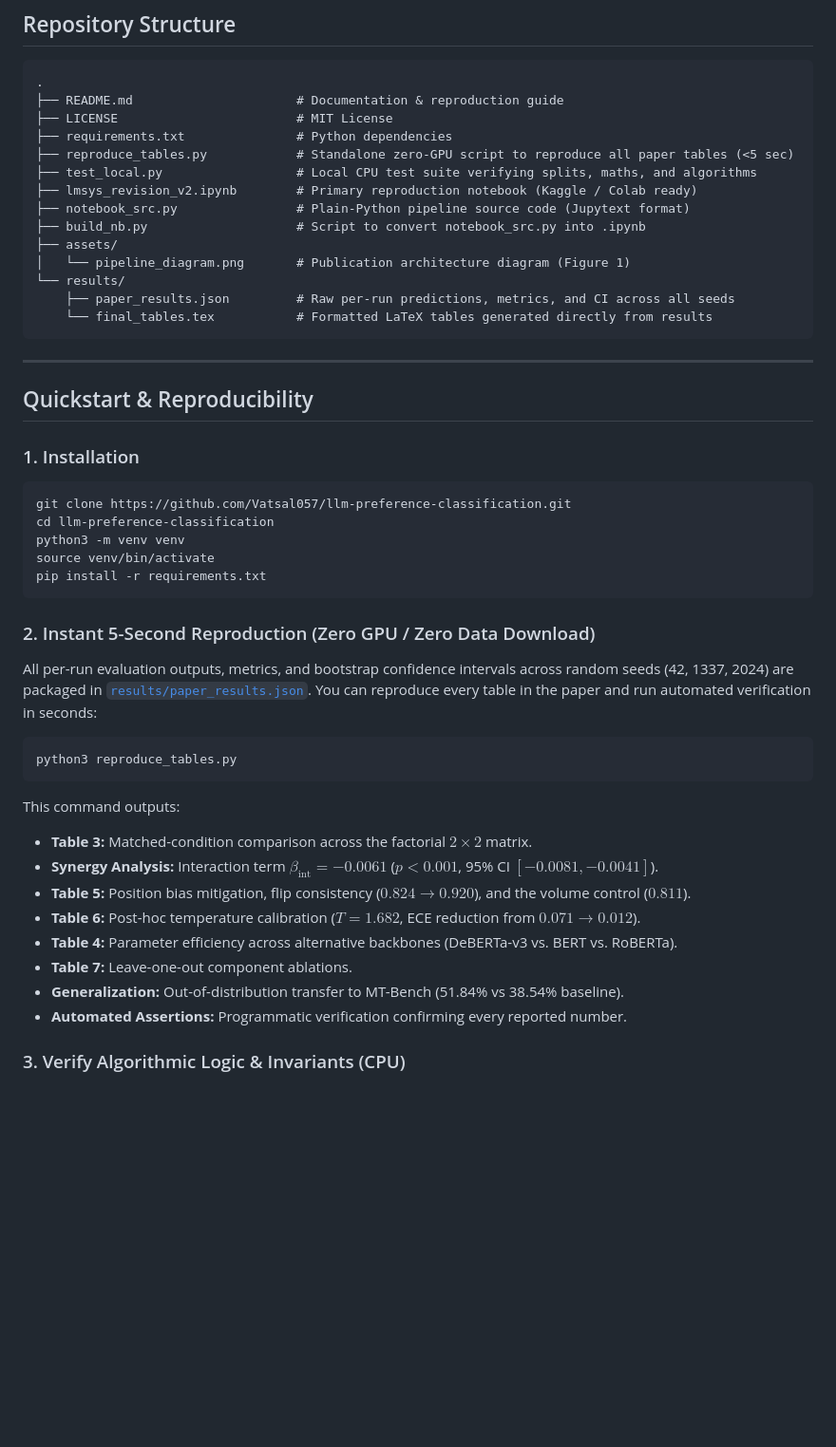
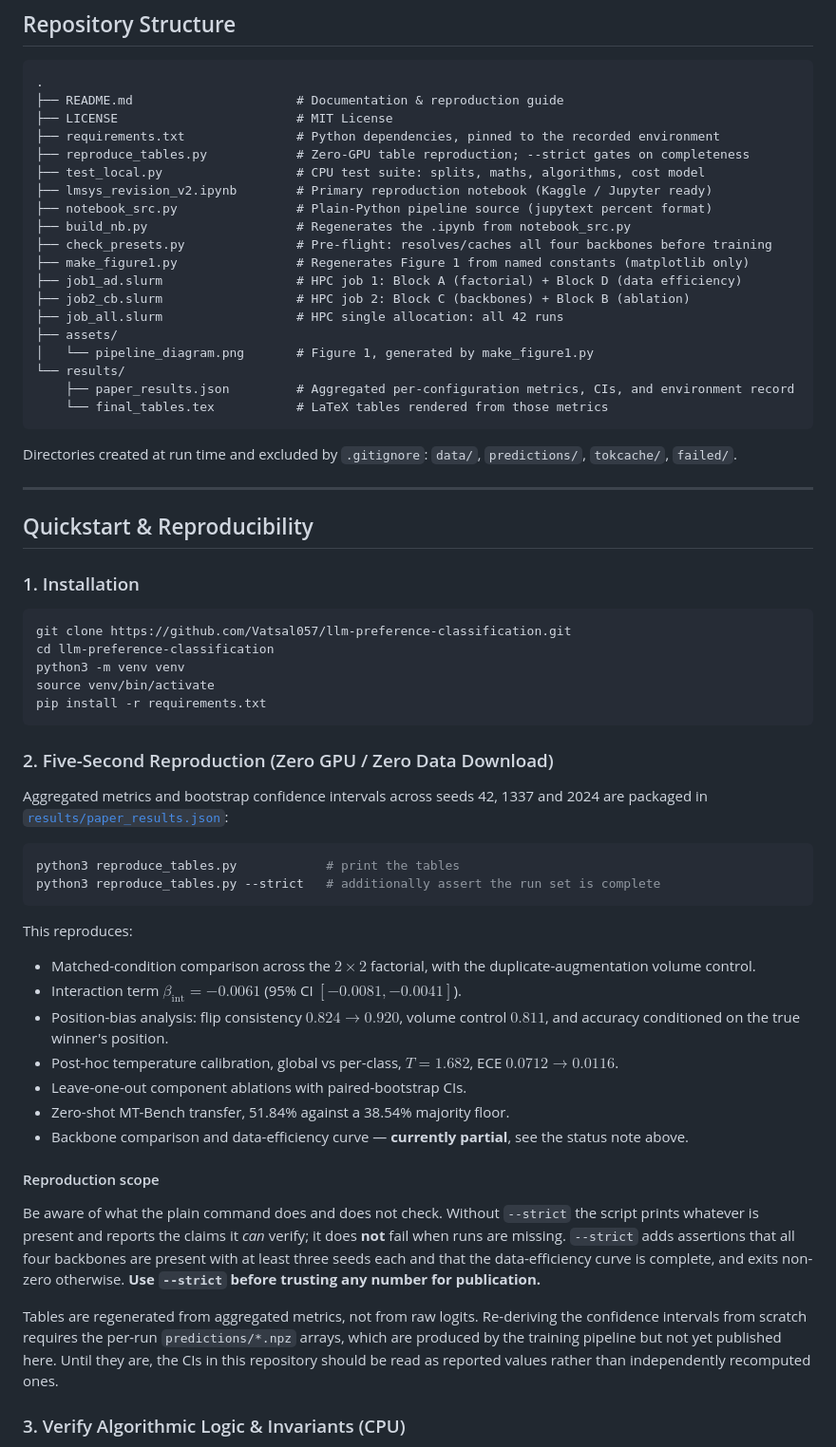
Before and after one commit to Vatsal057/llm-preference-classification, a Markdown page: README.md, the part around the change printed below. Shown: that part at 95% size. GitHub-like rendering; blank space fills up the shorter version.

````diff
--- a/README.md
+++ b/README.md
@@ -36,18 +44,26 @@ This repository provides the end-to-end experimental pipeline, data partitioning
 .
 ├── README.md                      # Documentation & reproduction guide
 ├── LICENSE                        # MIT License
-├── requirements.txt               # Python dependencies
-├── reproduce_tables.py            # Standalone zero-GPU script to reproduce all paper tables (<5 sec)
-├── test_local.py                  # Local CPU test suite verifying splits, maths, and algorithms
-├── lmsys_revision_v2.ipynb        # Primary reproduction notebook (Kaggle / Colab ready)
-├── notebook_src.py                # Plain-Python pipeline source code (Jupytext format)
-├── build_nb.py                    # Script to convert notebook_src.py into .ipynb
+├── requirements.txt               # Python dependencies, pinned to the recorded environment
+├── reproduce_tables.py            # Zero-GPU table reproduction; --strict gates on completeness
+├── test_local.py                  # CPU test suite: splits, maths, algorithms, cost model
+├── lmsys_revision_v2.ipynb        # Primary reproduction notebook (Kaggle / Jupyter ready)
+├── notebook_src.py                # Plain-Python pipeline source (jupytext percent format)
+├── build_nb.py                    # Regenerates the .ipynb from notebook_src.py
+├── check_presets.py               # Pre-flight: resolves/caches all four backbones before training
+├── make_figure1.py                # Regenerates Figure 1 from named constants (matplotlib only)
+├── job1_ad.slurm                  # HPC job 1: Block A (factorial) + Block D (data efficiency)
+├── job2_cb.slurm                  # HPC job 2: Block C (backbones) + Block B (ablation)
+├── job_all.slurm                  # HPC single allocation: all 42 runs
 ├── assets/
-│   └── pipeline_diagram.png       # Publication architecture diagram (Figure 1)
+│   └── pipeline_diagram.png       # Figure 1, generated by make_figure1.py
 └── results/
-    ├── paper_results.json         # Raw per-run predictions, metrics, and CI across all seeds
-    └── final_tables.tex           # Formatted LaTeX tables generated directly from results
+    ├── paper_results.json         # Aggregated per-configuration metrics, CIs, and environment record
+    └── final_tables.tex           # LaTeX tables rendered from those metrics
 ```
+
+Directories created at run time and excluded by `.gitignore`: `data/`, `predictions/`,
+`tokcache/`, `failed/`.
 
 ---
 
@@ -63,23 +79,36 @@ source venv/bin/activate
 pip install -r requirements.txt
 ```
 
-### 2. Instant 5-Second Reproduction (Zero GPU / Zero Data Download)
+### 2. Five-Second Reproduction (Zero GPU / Zero Data Download)
 
-All per-run evaluation outputs, metrics, and bootstrap confidence intervals across random seeds (42, 1337, 2024) are packaged in [`results/paper_results.json`](results/paper_results.json). You can reproduce every table in the paper and run automated verification in seconds:
+Aggregated metrics and bootstrap confidence intervals across seeds 42, 1337 and 2024 are packaged in [`results/paper_results.json`](results/paper_results.json):
 
 ```bash
-python3 reproduce_tables.py
+python3 reproduce_tables.py            # print the tables
+python3 reproduce_tables.py --strict   # additionally assert the run set is complete
 ```
 
-This command outputs:
-- **Table 3:** Matched-condition comparison across the factorial $2 \times 2$ matrix.
-- **Synergy Analysis:** Interaction term $\beta_{\text{int}} = -0.0061$ ($p < 0.001$, 95% CI $[-0.0081, -0.0041]$).
-- **Table 5:** Position bias mitigation, flip consistency ($0.824 \to 0.920$), and the volume control ($0.811$).
-- **Table 6:** Post-hoc temperature calibration ($T=1.682$, ECE reduction from $0.071 \to 0.012$).
-- **Table 4:** Parameter efficiency across alternative backbones (DeBERTa-v3 vs. BERT vs. RoBERTa).
-- **Table 7:** Leave-one-out component ablations.
-- **Generalization:** Out-of-distribution transfer to MT-Bench (51.84% vs 38.54% baseline).
-- **Automated Assertions:** Programmatic verification confirming every reported number.
+This reproduces:
+- Matched-condition comparison across the $2 \times 2$ factorial, with the duplicate-augmentation volume control.
+- Interaction term $\beta_{\text{int}} = -0.0061$ (95% CI $[-0.0081, -0.0041]$).
+- Position-bias analysis: flip consistency $0.824 \to 0.920$, volume control $0.811$, and accuracy conditioned on the true winner's position.
+- Post-hoc temperature calibration, global vs per-class, $T = 1.682$, ECE $0.0712 \to 0.0116$.
+- Leave-one-out component ablations with paired-bootstrap CIs.
+- Zero-shot MT-Bench transfer, 51.84% against a 38.54% majority floor.
+- Backbone comparison and data-efficiency curve — **currently partial**, see the status note above.
+
+#### Reproduction scope
+
+Be aware of what the plain command does and does not check. Without `--strict` the script prints
+whatever is present and reports the claims it *can* verify; it does **not** fail when runs are
+missing. `--strict` adds assertions that all four backbones are present with at least three seeds
+each and that the data-efficiency curve is complete, and exits non-zero otherwise. **Use
+`--strict` before trusting any number for publication.**
+
+Tables are regenerated from aggregated metrics, not from raw logits. Re-deriving the confidence
+intervals from scratch requires the per-run `predictions/*.npz` arrays, which are produced by the
+training pipeline but not yet published here. Until they are, the CIs in this repository should be
+read as reported values rather than independently recomputed ones.
 
 ### 3. Verify Algorithmic Logic & Invariants (CPU)
 
````
Also changed, not shown: other parts of README.md (+97 -27 lines), assets/pipeline_diagram.png, 9 other files.
